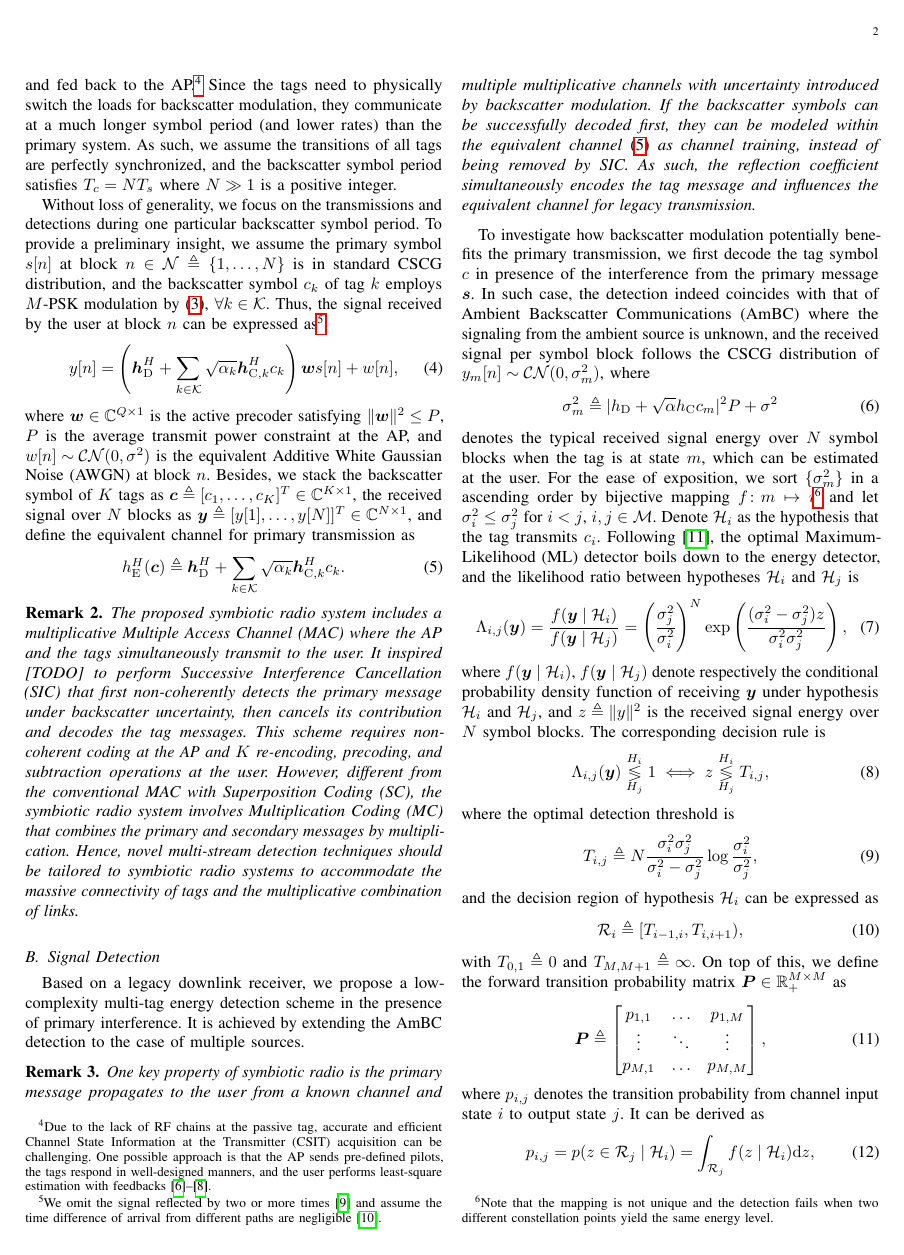
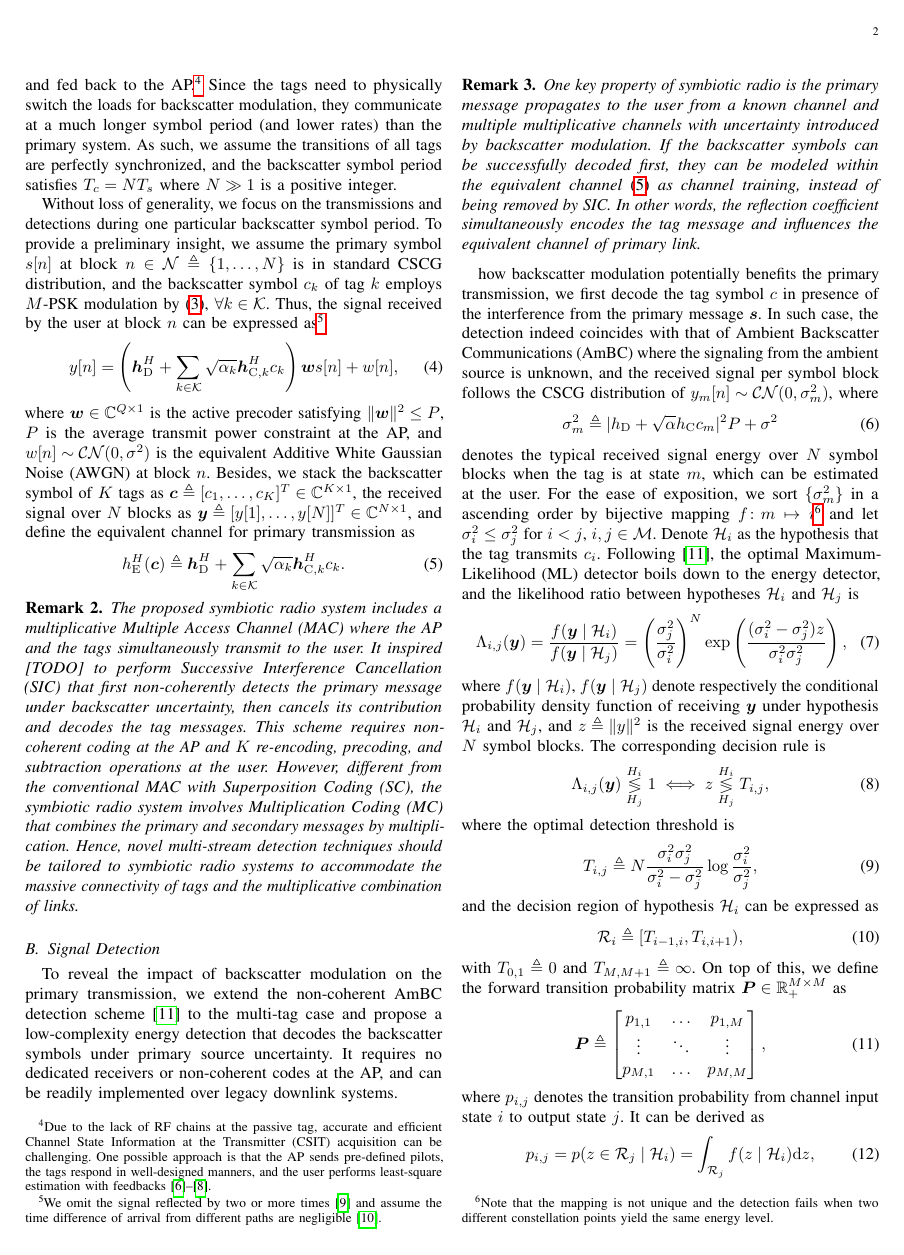
Before and after one commit to snowztail/riscatter-unifying-backscatter-communication-and-reconfigurable-intelligent-surface, a LaTeX paper (main.tex): page 2 of 6. Compiled offline with pdfLaTeX.

Commit message:
:pencil: Update detection background

```diff
--- a/main.tex
+++ b/main.tex
@@ -195,12 +195,13 @@
 		\end{subsection}
 
 		\begin{subsection}{Signal Detection}
-			Based on a legacy downlink receiver, we propose a low-complexity multi-tag energy detection scheme in the presence of primary interference. It is achieved by extending the AmBC detection to the case of multiple sources.
+			To reveal the impact of backscatter modulation on the primary transmission, we extend the non-coherent AmBC detection scheme \cite{Qian2019} to the multi-tag case and propose a low-complexity energy detection that decodes the backscatter symbols under primary source uncertainty. It requires no dedicated receivers or non-coherent codes at the AP, and can be readily implemented over legacy downlink systems.
+
 			\begin{remark}
-				One key property of symbiotic radio is the primary message propagates to the user from a known channel and multiple multiplicative channels with uncertainty introduced by backscatter modulation. If the backscatter symbols can be successfully decoded first, they can be modeled within the equivalent channel \eqref{eq:equivalent_channel} as channel training, instead of being removed by SIC. As such, the reflection coefficient simultaneously encodes the tag message and influences the equivalent channel for legacy transmission.
+				One key property of symbiotic radio is the primary message propagates to the user from a known channel and multiple multiplicative channels with uncertainty introduced by backscatter modulation. If the backscatter symbols can be successfully decoded first, they can be modeled within the equivalent channel \eqref{eq:equivalent_channel} as channel training, instead of being removed by SIC. In other words, the reflection coefficient simultaneously encodes the tag message and influences the equivalent channel of primary link.
 			\end{remark}
 
-			To investigate how backscatter modulation potentially benefits the primary transmission, we first decode the tag symbol $c$ in presence of the interference from the primary message $\boldsymbol{s}$. In such case, the detection indeed coincides with that of Ambient Backscatter Communications (AmBC) where the signaling from the ambient source is unknown, and the received signal per symbol block follows the CSCG distribution of $y_m[n] \sim \mathcal{CN}(0,\sigma_m^2)$, where
+			how backscatter modulation potentially benefits the primary transmission, we first decode the tag symbol $c$ in presence of the interference from the primary message $\boldsymbol{s}$. In such case, the detection indeed coincides with that of Ambient Backscatter Communications (AmBC) where the signaling from the ambient source is unknown, and the received signal per symbol block follows the CSCG distribution of $y_m[n] \sim \mathcal{CN}(0,\sigma_m^2)$, where
 			\begin{equation}
 				\sigma_m^2 \triangleq \lvert h_{\mathrm{D}} + \sqrt{\alpha} h_{\mathrm{C}} c_m \rvert^2 P + \sigma^2
 				\label{eq:typical_energy}
```
Also changed, not shown: main.pdf.
